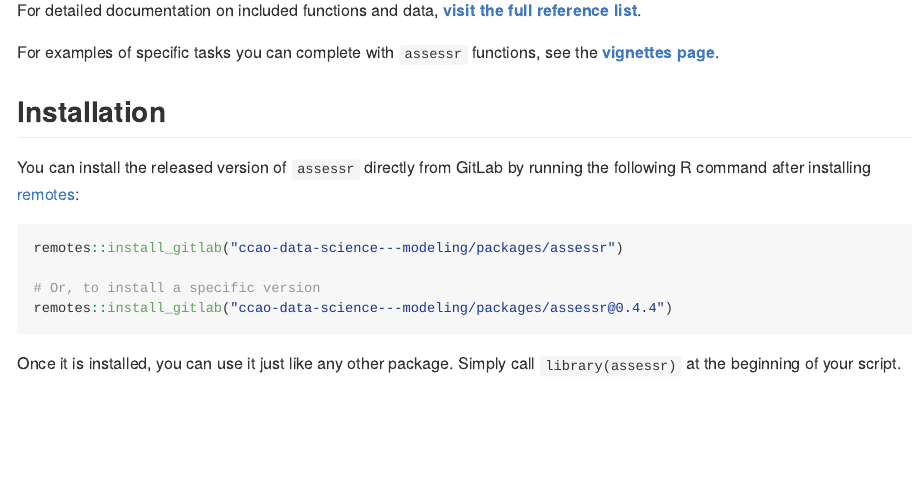
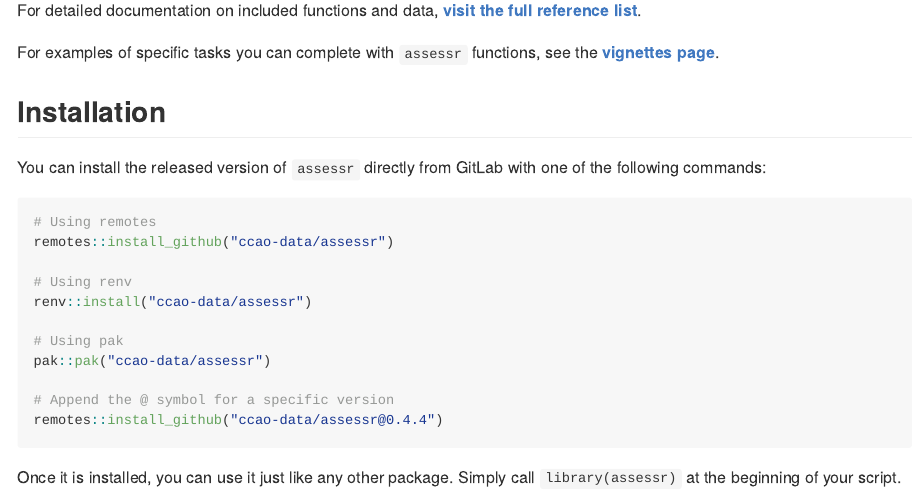
Before and after one commit to ccao-data/assessr, an R Markdown document (README.Rmd): the page in a window 1100 px wide, from 320 px down. The pictures show the output file README.md that the author committed with the source, drawn offline in the style of GitHub.

Commit message:
Replace GitLab links

````diff
--- a/README.Rmd
+++ b/README.Rmd
@@ -19,19 +19,26 @@ AssessR is a software package for R developed by the Cook County Assessor’s (C
 
 For assessors, we believe that this package will reduce the complexity of calculating ratio statistics and detecting sales chasing. We also believe that reporters, taxpayers, and members of academia will find this package helpful in monitoring the performance of local assessors and conducting research.
 
-For detailed documentation on included functions and data, [**visit the full reference list**](https://ccao-data-science---modeling.gitlab.io/packages/assessr/reference/).
+For detailed documentation on included functions and data, [**visit the full reference list**](https://ccao-data.github.io/assessr/reference/index.html).
 
-For examples of specific tasks you can complete with `assessr` functions, see the [**vignettes page**](https://ccao-data-science---modeling.gitlab.io/packages/assessr/articles/index.html).
+For examples of specific tasks you can complete with `assessr` functions, see the [**vignettes page**](https://ccao-data.github.io/assessr/articles/index.html).
 
 ## Installation
 
-You can install the released version of `assessr` directly from GitLab by running the following R command after installing [remotes](https://github.com/r-lib/remotes):
+You can install the released version of `assessr` directly from GitLab with one of the following commands:
 
 ```{r, eval=FALSE}
-remotes::install_gitlab("ccao-data-science---modeling/packages/assessr")
+# Using remotes
+remotes::install_github("ccao-data/assessr")
 
-# Or, to install a specific version
-remotes::install_gitlab("ccao-data-science---modeling/packages/assessr@0.4.4")
+# Using renv
+renv::install("ccao-data/assessr")
+
+# Using pak
+pak::pak("ccao-data/assessr")
+
+# Append the @ symbol for a specific version
+remotes::install_github("ccao-data/assessr@0.4.4")
 ```
 
 Once it is installed, you can use it just like any other package. Simply call `library(assessr)` at the beginning of your script.
--- a/_pkgdown.yml
+++ b/_pkgdown.yml
@@ -1,5 +1,5 @@
 destination: public
-url: https://ccao-data-science---modeling.gitlab.io/packages/assessr/
+url: https://ccao-data.github.io/assessr/
 reference:
 
 - title: Functions
````
Also changed, not shown: README.md, README.Rmd (2 more changed lines), 1 other file.
